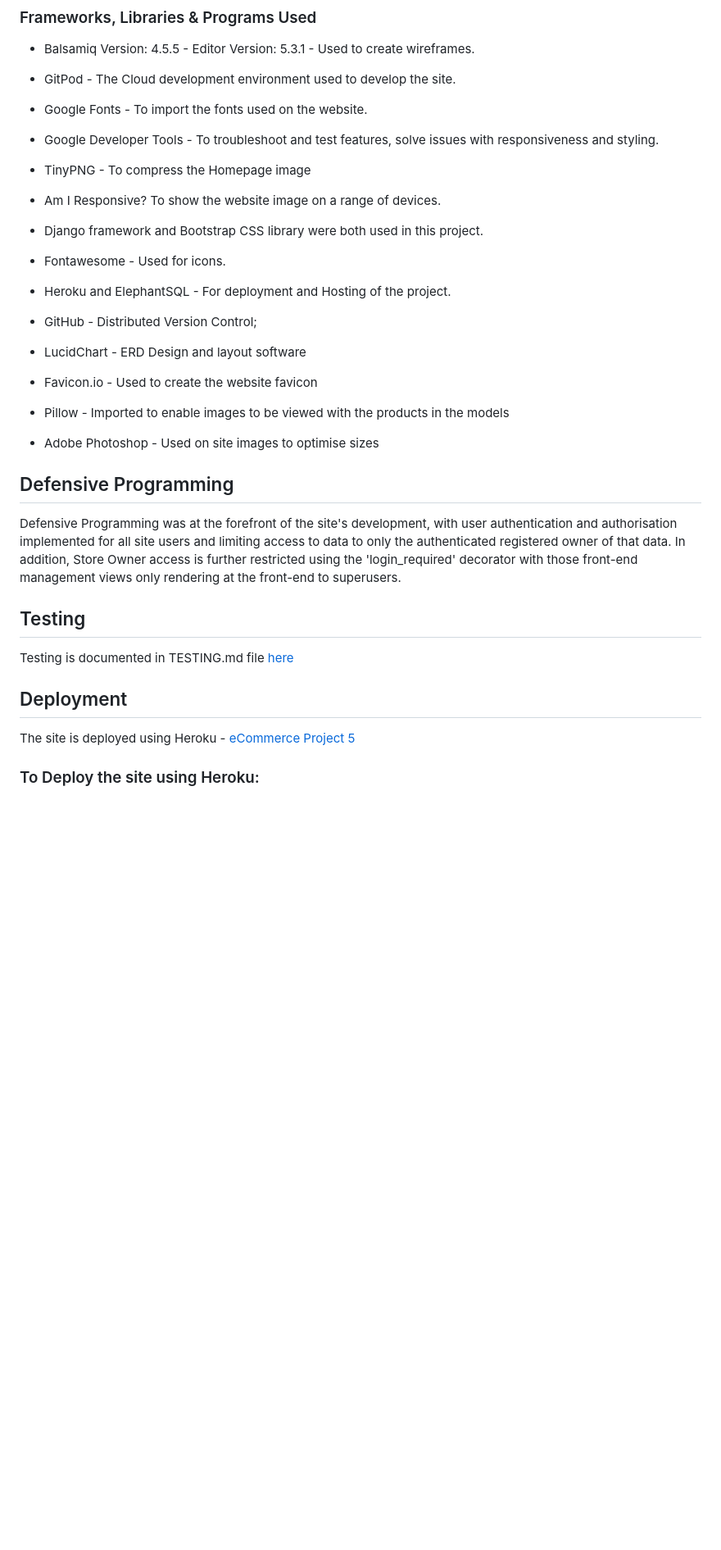
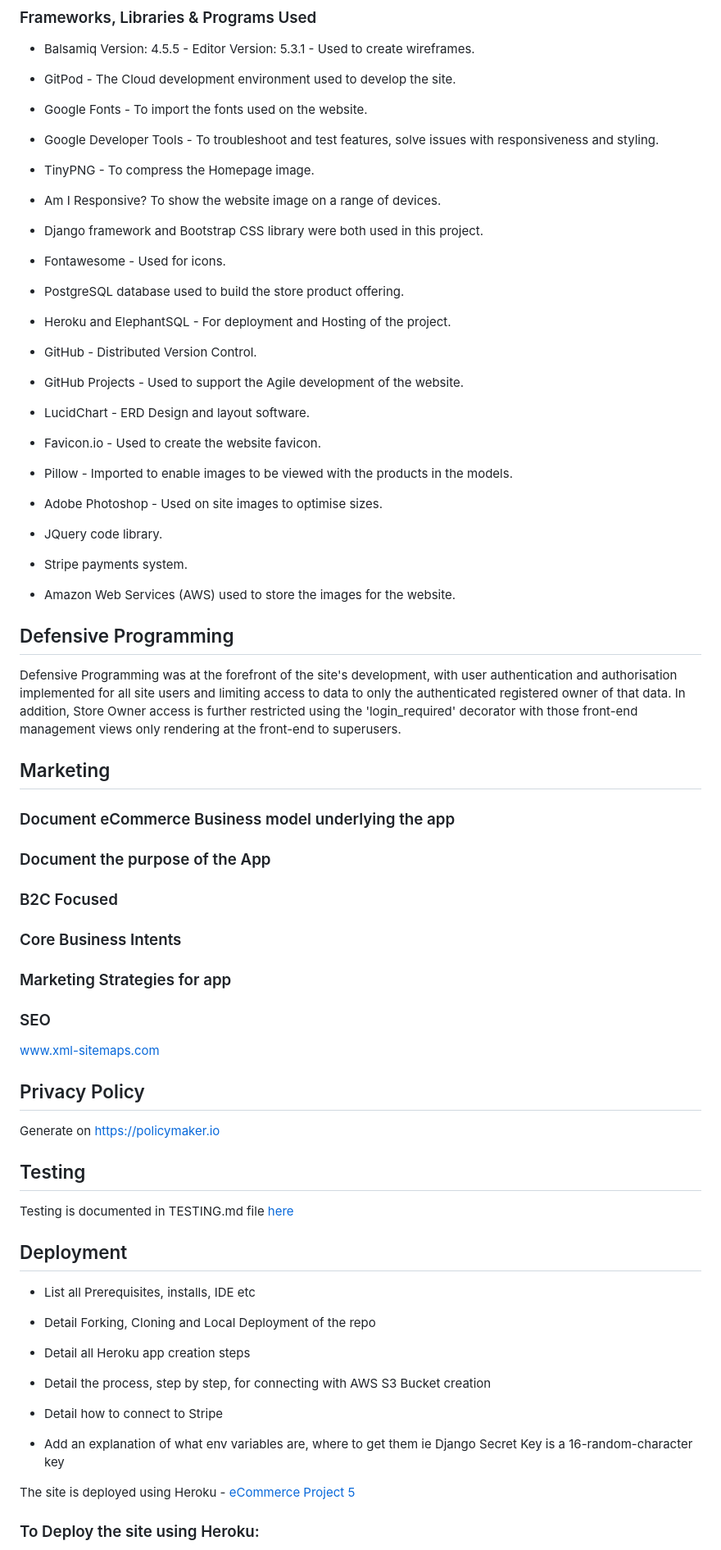
Before and after one commit to MoniMurray/bookworms-et-al, a Markdown page: README.md, the part around the change printed below. Shown: that part at 82% size. GitHub-like rendering; blank space fills up the shorter version.

Commit message:
Readme.md - Add to Technologies, Marketing and Features sections

```diff
--- a/README.md
+++ b/README.md
@@ -283,7 +289,7 @@ Languages in this project were:
 
 - Google Developer Tools - To troubleshoot and test features, solve issues with responsiveness and styling.
 
-- TinyPNG - To compress the Homepage image
+- TinyPNG - To compress the Homepage image.
 
 - Am I Responsive? To show the website image on a range of devices.
 
@@ -291,22 +297,60 @@ Languages in this project were:
 
 - Fontawesome - Used for icons.
 
+- PostgreSQL database used to build the store product offering.
+
 - Heroku and ElephantSQL - For deployment and Hosting of the project.
 
-- GitHub - Distributed Version Control;
+- GitHub - Distributed Version Control.
 
-- LucidChart - ERD Design and layout software
+- GitHub Projects - Used to support the Agile development of the website.
 
-- Favicon.io - Used to create the website favicon
+- LucidChart - ERD Design and layout software.
 
-- Pillow - Imported to enable images to be viewed with the products in the models
+- Favicon.io - Used to create the website favicon.
 
-- Adobe Photoshop - Used on site images to optimise sizes
+- Pillow - Imported to enable images to be viewed with the products in the models.
+
+- Adobe Photoshop - Used on site images to optimise sizes.
+
+- JQuery code library.
+
+- Stripe payments system.
+
+- Amazon Web Services (AWS) used to store the images for the website.
+
+
 
 
 ## Defensive Programming
 
 Defensive Programming was at the forefront of the site's development, with user authentication and authorisation implemented for all site users and limiting access to data to only the authenticated registered owner of that data.  In addition, Store Owner access is further restricted using the 'login_required' decorator with those front-end management views only rendering at the front-end to superusers.
+
+## Marketing
+
+### Document eCommerce Business model underlying the app
+
+
+### Document the purpose of the App
+
+
+### B2C Focused
+
+
+### Core Business Intents
+
+
+### Marketing Strategies for app
+
+
+### SEO
+
+www.xml-sitemaps.com
+
+
+## Privacy Policy
+
+Generate on https://policymaker.io
 
 ## Testing<a name="testing"></a>
 
@@ -314,6 +358,18 @@ Testing is documented in TESTING.md file [here](TESTING.md)
 
 
 ## Deployment<a name="deployment"></a>
+
+- List all Prerequisites, installs, IDE etc
+
+- Detail Forking, Cloning and Local Deployment of the repo
+
+- Detail all Heroku app creation steps
+
+- Detail the process, step by step, for connecting with AWS S3 Bucket creation
+
+- Detail how to connect to Stripe
+
+- Add an explanation of what env variables are, where to get them ie Django Secret Key is a 16-random-character key
 
 The site is deployed using Heroku - [eCommerce Project 5]()
 
```
Also changed, not shown: other parts of README.md (+9 -3 lines).
